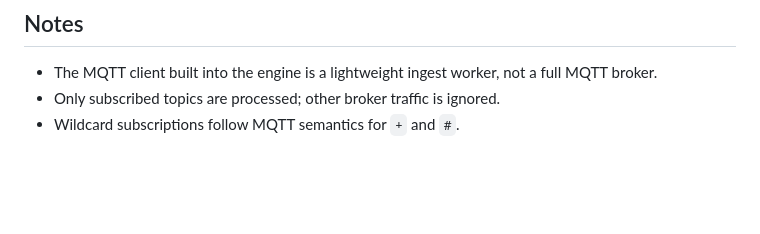
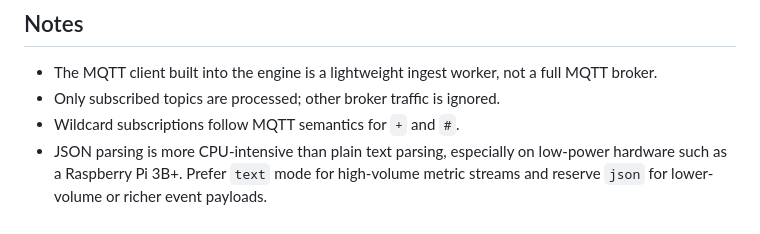
Before and after one commit to aymanhs/nanotdb, a Markdown page: docs/MQTT.md, the part around the change. Rendered like a GitHub page; blank space fills up the shorter version.

Commit message:
MQTT json perf note

```diff
--- a/docs/MQTT.md
+++ b/docs/MQTT.md
@@ -216,3 +216,7 @@ exponential backoff until the connection succeeds or the retry limit is hit.
   full MQTT broker.
 - Only subscribed topics are processed; other broker traffic is ignored.
 - Wildcard subscriptions follow MQTT semantics for `+` and `#`.
+- JSON parsing is more CPU-intensive than plain text parsing, especially on
+  low-power hardware such as a Raspberry Pi 3B+. Prefer `text` mode for
+  high-volume metric streams and reserve `json` for lower-volume or richer
+  event payloads.
```
